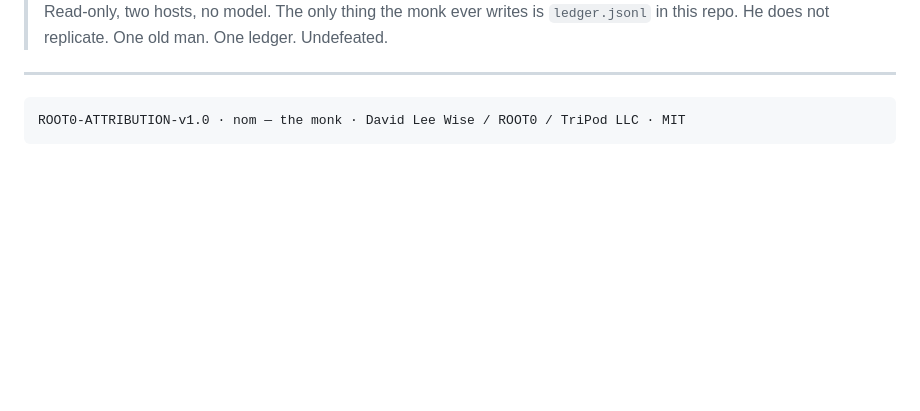
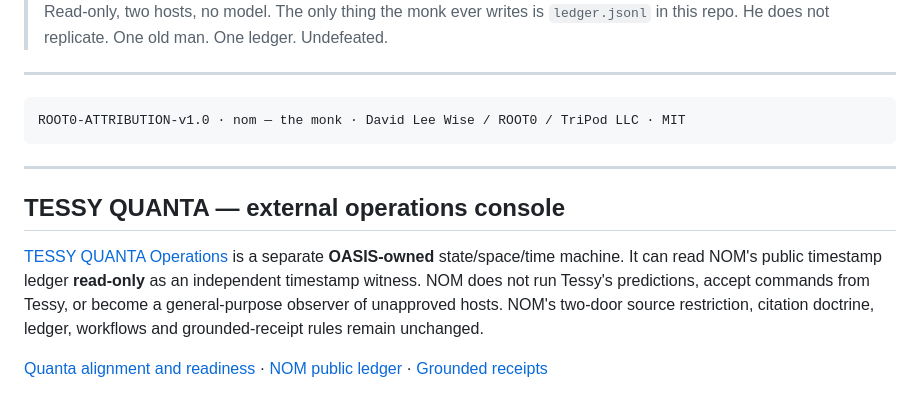
Before and after one commit to DavidWise01/nom, a Markdown page: README.md, the part around the change. Drawn GitHub-style; blank space fills up the shorter version.

Commit message:
docs(nom): reciprocal read-only link to Tessy Quanta operations console

````diff
--- a/README.md
+++ b/README.md
@@ -156,3 +156,11 @@ and commits **only when a new citation is found** — otherwise the monk says no
 ```
 ROOT0-ATTRIBUTION-v1.0 · nom — the monk · David Lee Wise / ROOT0 / TriPod LLC · MIT
 ```
+
+---
+
+## TESSY QUANTA — external operations console
+
+[TESSY QUANTA Operations](https://davidwise01.github.io/oasis/docs/tessy/) is a separate **OASIS-owned** state/space/time machine. It can read NOM's public timestamp ledger **read-only** as an independent timestamp witness. NOM does not run Tessy's predictions, accept commands from Tessy, or become a general-purpose observer of unapproved hosts. NOM's two-door source restriction, citation doctrine, ledger, workflows and grounded-receipt rules remain unchanged.
+
+[Quanta alignment and readiness](https://github.com/DavidWise01/oasis/blob/main/docs/mnp-3d/QUANTA_CORPUS_ALIGNMENT_V1.md) · [NOM public ledger](./ledger.jsonl) · [Grounded receipts](./ground_truth.jsonl)
````
